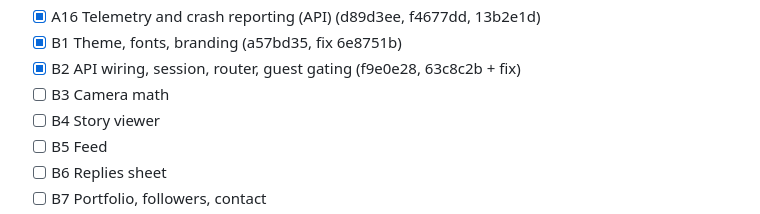
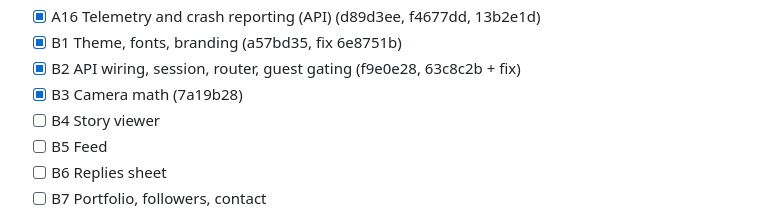
Before and after one commit to chestnutcone/photo_walkthrough_app, a Markdown page: docs/superpowers/PROGRESS.md, the part around the change. GitHub-like rendering.

Commit message:
docs: mark B3 complete

```diff
--- a/docs/superpowers/PROGRESS.md
+++ b/docs/superpowers/PROGRESS.md
@@ -50,7 +50,7 @@ Read this first after any interruption. Update it after every task, then commit.
 - [x] A16 Telemetry and crash reporting (API) (d89d3ee, f4677dd, 13b2e1d)
 - [x] B1 Theme, fonts, branding (a57bd35, fix 6e8751b)
 - [x] B2 API wiring, session, router, guest gating (f9e0e28, 63c8c2b + fix)
-- [ ] B3 Camera math
+- [x] B3 Camera math (7a19b28)
 - [ ] B4 Story viewer
 - [ ] B5 Feed
 - [ ] B6 Replies sheet
```
